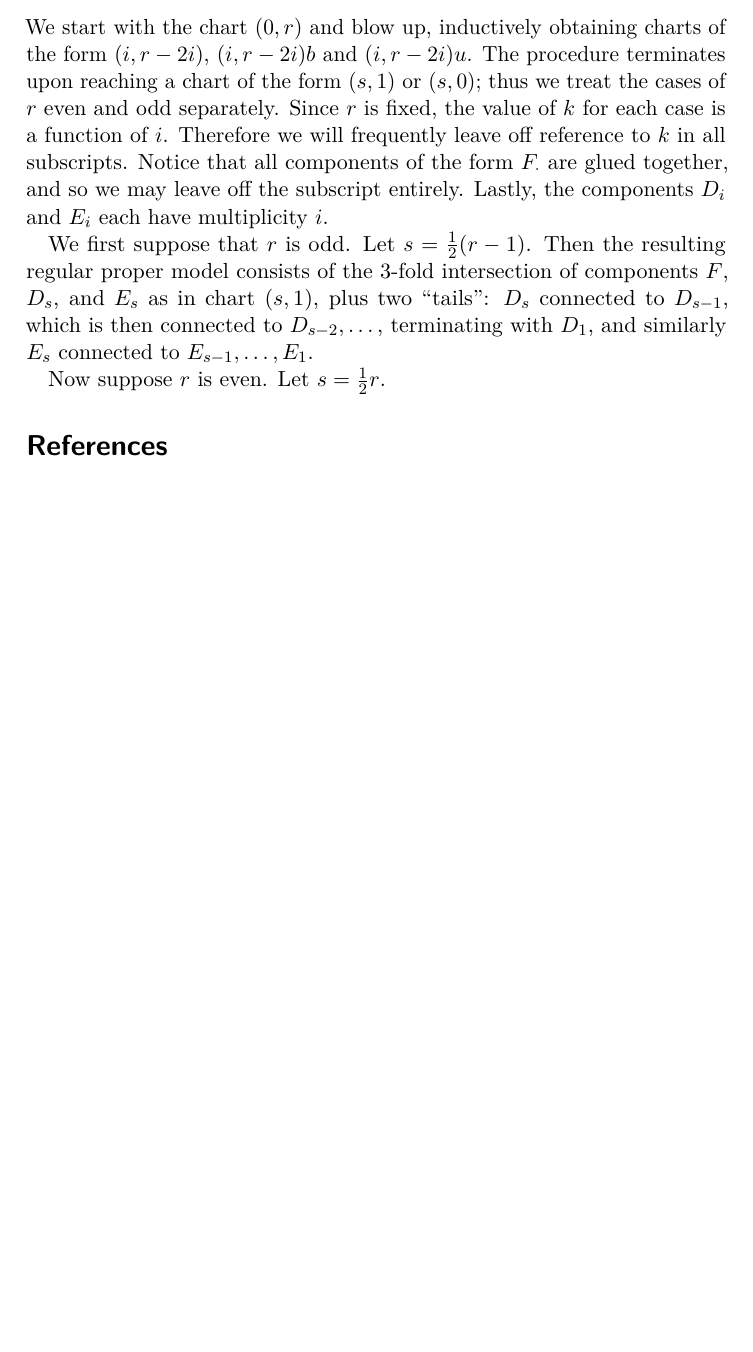
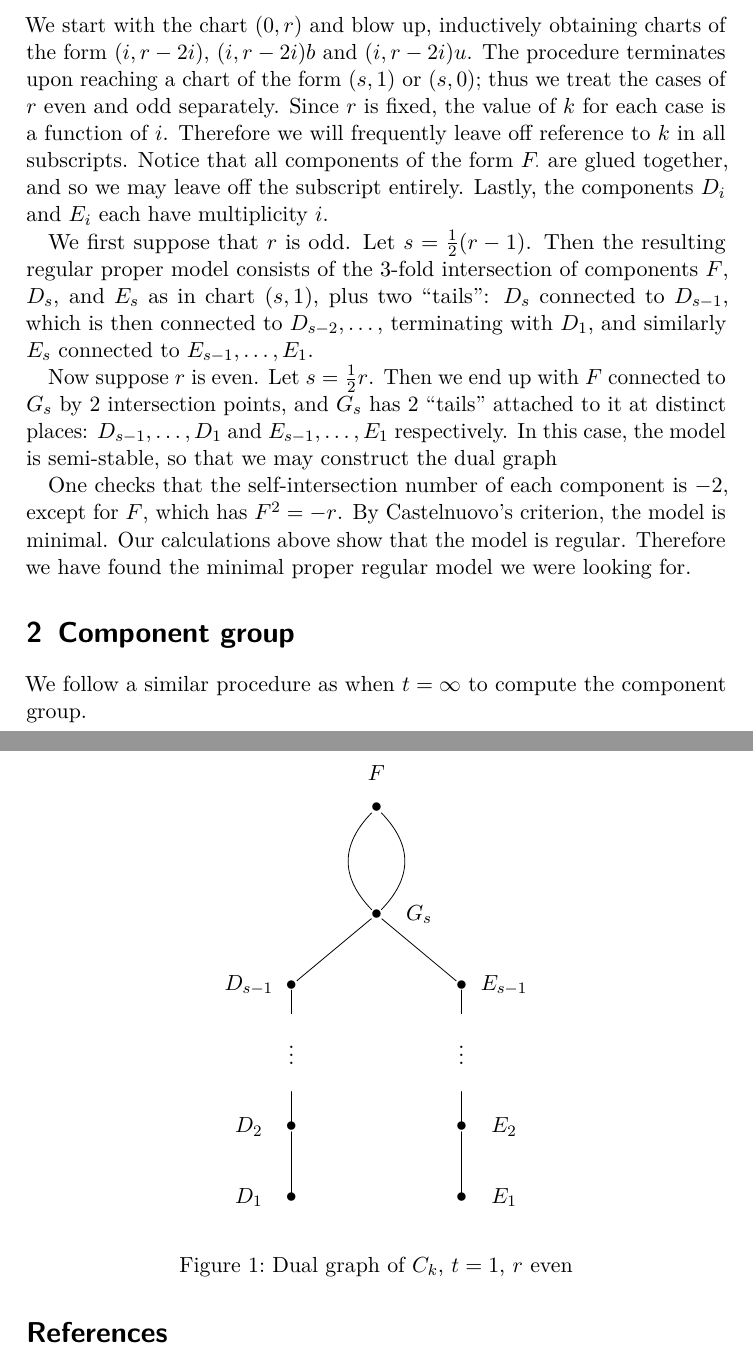
Before and after one commit to ssharif/aim-ranks-project, a LaTeX document (AIM_Ranks_one.tex, which reads SuperDualOne.tex): part of page 6 of 6 before the commit and two parts of pages 6 and 7 of 7 after it, the two joined at a grey line, cut so that both start at the same text, the shorter picture padded with empty space. Compiled offline with pdfLaTeX.

Commit message:
Found minimal proper regular model.
TODO: compute component group.

```diff
--- a/AIM_Ranks_one.tex
+++ b/AIM_Ranks_one.tex
@@ -263,7 +263,20 @@ We start with the chart $(0, r)$ and blow up, inductively obtaining charts of th
 
 We first suppose that $r$ is odd. Let $s = \frac12(r-1)$. Then the resulting regular proper model consists of the 3-fold intersection of components $F$, $D_s$, and $E_s$ as in chart $(s, 1)$, plus two ``tails'': $D_s$ connected to $D_{s-1}$, which is then connected to $D_{s-2}, \dots$, terminating with $D_1$, and similarly $E_s$ connected to $E_{s-1}, \dots, E_1$.
 
-Now suppose $r$ is even. Let $s = \frac12 r$.
+Now suppose $r$ is even. Let $s = \frac12 r$. Then we end up with $F$ connected to $G_s$ by 2 intersection points, and $G_s$ has 2 ``tails'' attached to it at distinct places: $D_{s-1}, \dots, D_1$ and $E_{s-1}, \dots, E_1$ respectively. In this case, the model is semi-stable, so that we may construct the dual graph
+\begin{figure}[h]\centering
+    \input{SuperDualOne}
+  \caption{Dual graph of $C_k$, $t=1$, $r$ even}
+\label{fig:superelliptic-dual-graph}
+\end{figure}
+
+One checks that the self-intersection number of each component is $-2$, except for $F$, which has $F^2 = -r$. By Castelnuovo's criterion, the model is minimal. Our calculations above show that the model is regular. Therefore we have found the minimal proper regular model we were looking for.
+
+\section{Component group}
+\label{sec:component-group}
+
+We follow a similar procedure as when $t = \infty$ to compute the component group.
+
 
 \bibliographystyle{alpha}
 \bibliography{./aimbiblio}
--- /dev/null
+++ b/SuperDualOne.tex
@@ -0,0 +1,54 @@
+\[
+\xygraph{
+  !{<0cm,0cm>;<1.5cm,0cm>:<0cm,1.25cm>::}
+  !{(2,6) }*{F}
+  !{(2,5.5) }*{\bullet}="f"
+  !{(2,4) }*{\bullet}="g"
+  !{(2.5,4) }*{G_s}
+  !{(.5,3) }*{D_{s-1}}
+  !{(1,3) }*{\bullet}="ds"
+  !{(1,2.6) }*{}="dabove"
+  !{(1,2.1) }*{\vdots}="dspace"
+  !{(1,1.5) }*{}="dbelow"
+  !{(1,1) }*{\bullet}="d2"
+  !{(.5,1) }*{D_2}
+  !{(1,0) }*{\bullet}="d1"
+  !{(.5,0) }*{D_1}
+  !{(3.5,3) }*{E_{s-1}}
+  !{(3,3) }*{\bullet}="es"
+  !{(3,2.6) }*{}="eabove"
+  !{(3,2.1) }*{\vdots}="espace"
+  !{(3,1.5) }*{}="ebelow"
+  !{(3,1) }*{\bullet}="e2"
+  !{(3.5,1) }*{E_2}
+  !{(3,0) }*{\bullet}="e1"
+  !{(3.5,0) }*{E_1}
+  % !{(4,0) }*{\bullet}="e1"
+  % !{(4,1) }*{\bullet}="e2"
+  % !{(4,1.5) }*{}="ebelow"
+  % !{(4,2.1) }*{\vdots}="espace"
+  % !{(4,2.6) }*{}="eabove"
+  % !{(4,3) }*{\bullet}="erm"
+  % !{(4,4) }*{\bullet}="er"
+  % !{(4.4,0) }*{E_1}
+  % !{(4.4,1) }*{E_2}
+  % !{(4.6,3) }*{E_{r-1}}
+  % !{(3.6,4) }*{E_r}
+  "f"-@/^0.5cm/"g"
+  "f"-@/_0.5cm/"g"
+  "g"-"ds"
+  "ds"-"dabove"
+  "dbelow"-"d2"
+  "d2"-"d1"
+  "g"-"es"
+  "es"-"eabove"
+  "ebelow"-"e2"
+  "e2"-"e1"
+}
+\]
+
+
+
+%%% Local Variables:
+%%% TeX-master: "AIM_Ranks_one"
+%%% End:
```
Also changed, not shown: AIM_Ranks_one.tex (4 more changed lines).
